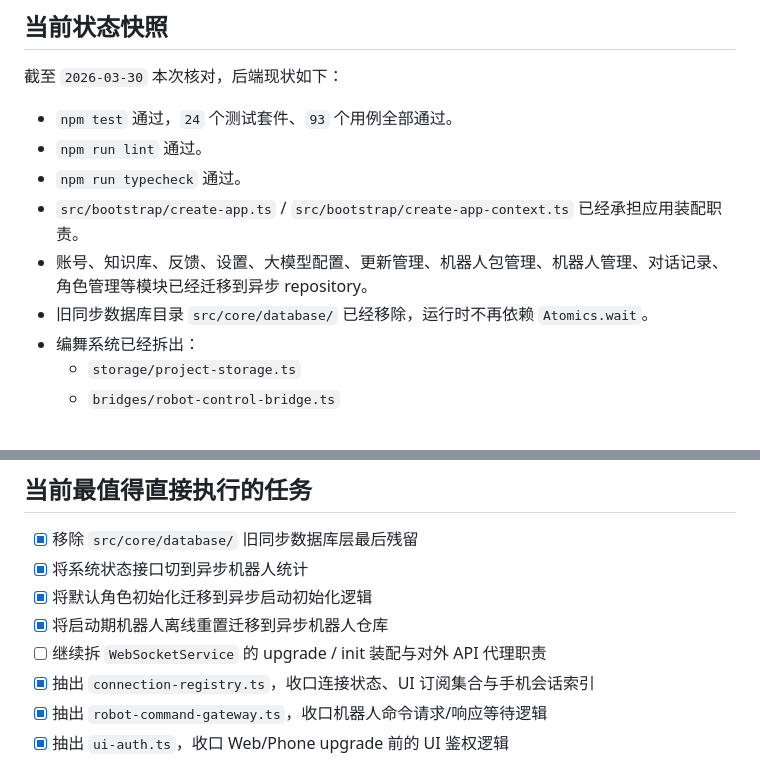
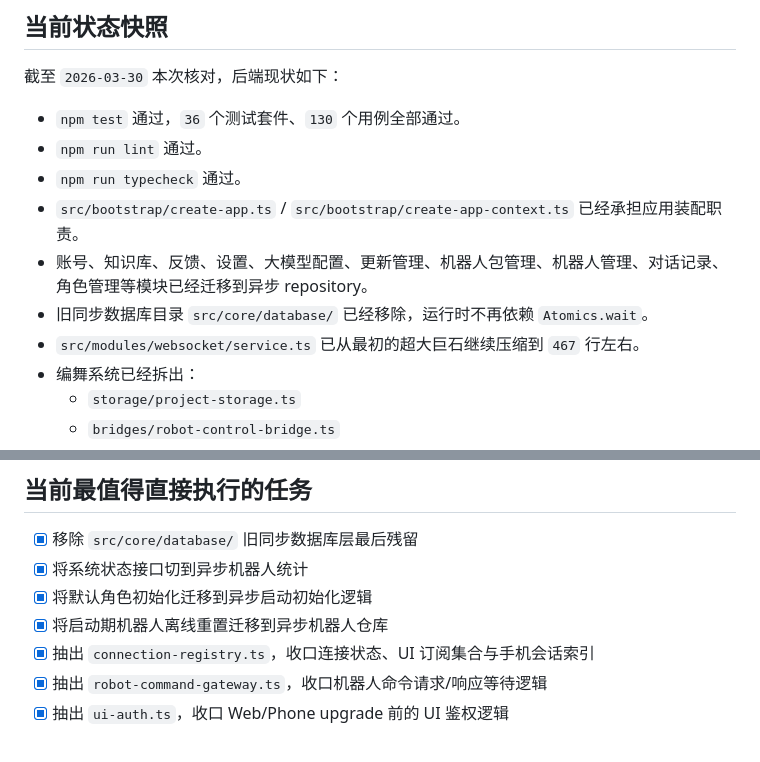
Before and after one commit to sakurakugu/robot-system, a Markdown page: docs/10. 后端渐进式重构计划.md, 2 parts joined by grey strips. Drawn GitHub-style.

```diff
--- a/docs/10. 后端渐进式重构计划.md
+++ b/docs/10. 后端渐进式重构计划.md
@@ -26,12 +26,13 @@
 
 截至 `2026-03-30` 本次核对，后端现状如下：
 
-- `npm test` 通过，`24` 个测试套件、`93` 个用例全部通过。
+- `npm test` 通过，`36` 个测试套件、`130` 个用例全部通过。
 - `npm run lint` 通过。
 - `npm run typecheck` 通过。
 - `src/bootstrap/create-app.ts` / `src/bootstrap/create-app-context.ts` 已经承担应用装配职责。
 - 账号、知识库、反馈、设置、大模型配置、更新管理、机器人包管理、机器人管理、对话记录、角色管理等模块已经迁移到异步 repository。
 - 旧同步数据库目录 `src/core/database/` 已经移除，运行时不再依赖 `Atomics.wait`。
+- `src/modules/websocket/service.ts` 已从最初的超大巨石继续压缩到 `467` 行左右。
 - 编舞系统已经拆出：
   - `storage/project-storage.ts`
   - `bridges/robot-control-bridge.ts`
@@ -329,7 +338,6 @@
 - [x] 将系统状态接口切到异步机器人统计
 - [x] 将默认角色初始化迁移到异步启动初始化逻辑
 - [x] 将启动期机器人离线重置迁移到异步机器人仓库
-- [ ] 继续拆 `WebSocketService` 的 upgrade / init 装配与对外 API 代理职责
 - [x] 抽出 `connection-registry.ts`，收口连接状态、UI 订阅集合与手机会话索引
 - [x] 抽出 `robot-command-gateway.ts`，收口机器人命令请求/响应等待逻辑
 - [x] 抽出 `ui-auth.ts`，收口 Web/Phone upgrade 前的 UI 鉴权逻辑
```
Also changed, not shown: other parts of docs/10. 后端渐进式重构计划.md (+19 -5 lines).
